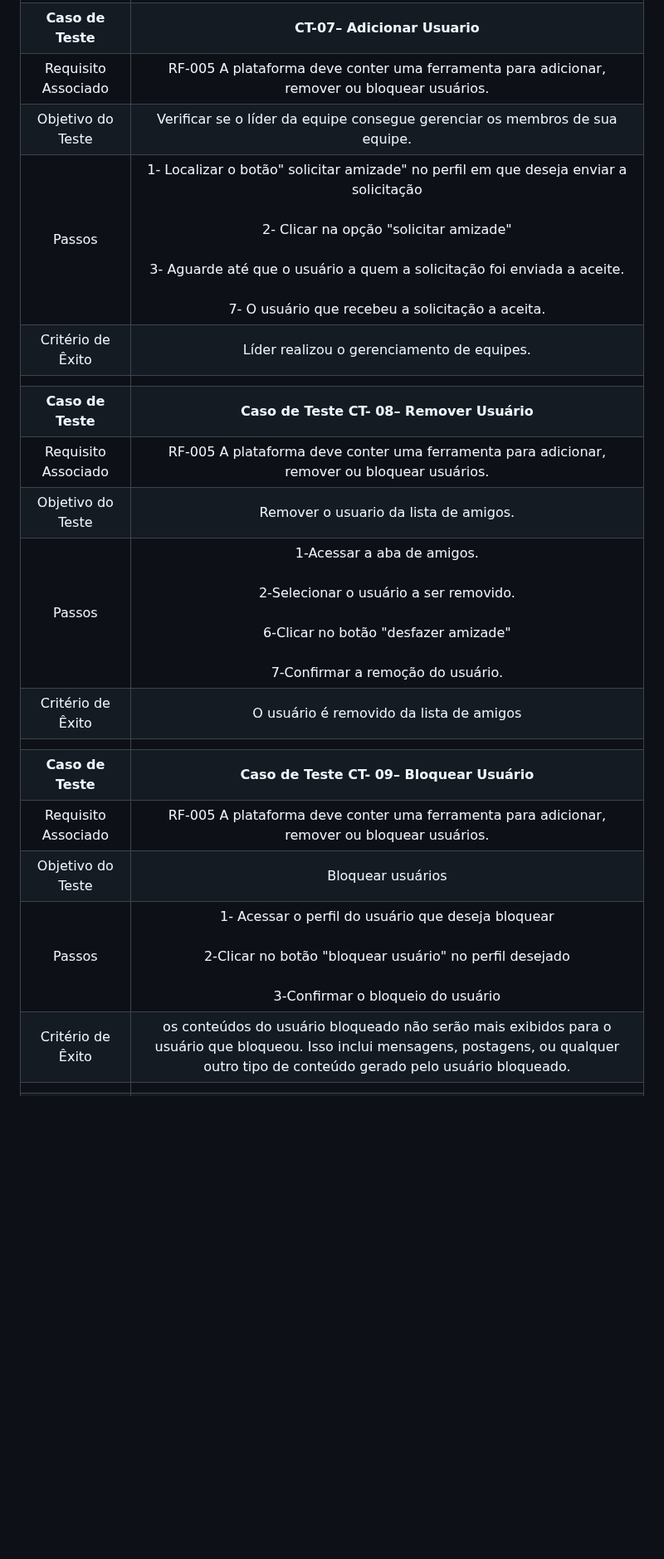
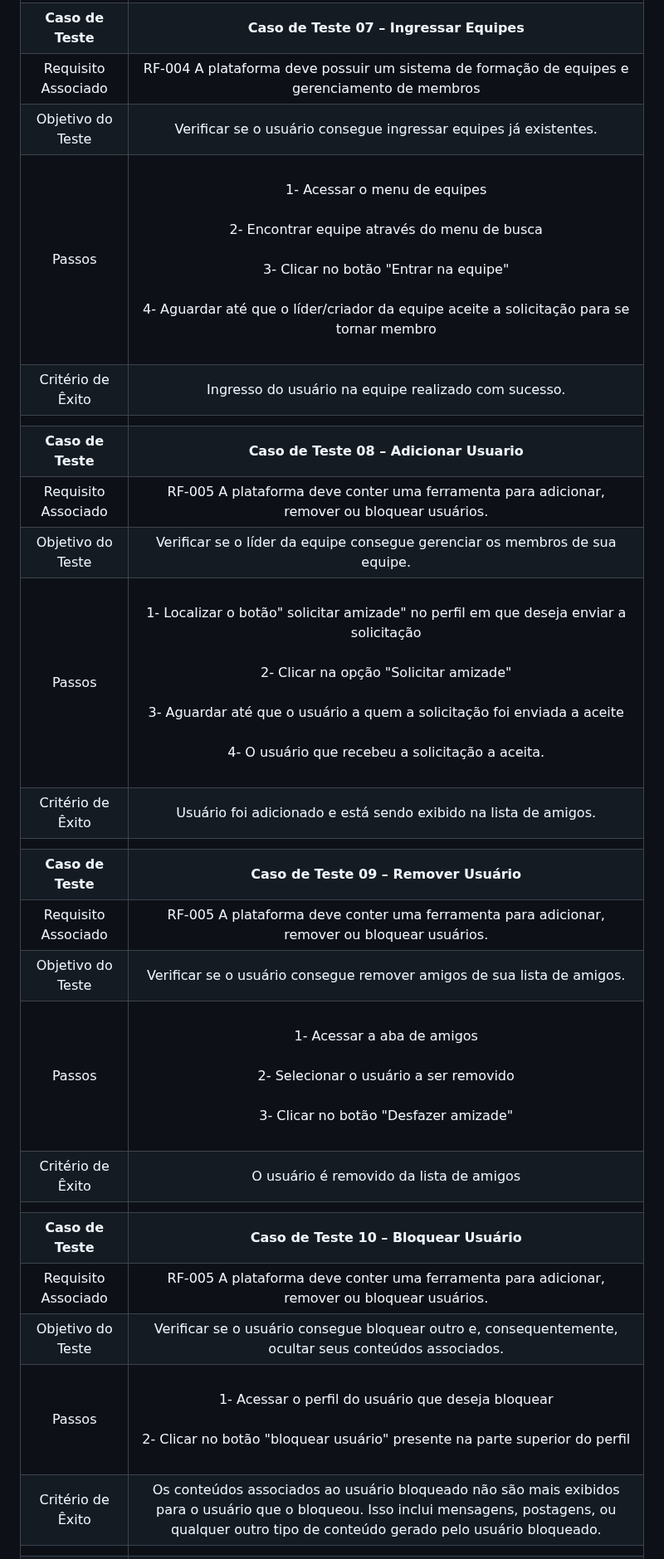
Before and after one commit to ICEI-PUC-Minas-PMV-ADS/pmv-ads-2023-2-e2-proj-int-t2-gaming-groove, a Markdown page: docs/08-Plano de Testes de Software.md, the part around one of its changes. Shown at 83% size. Drawn GitHub-style; blank space fills up the shorter version.

```diff
--- a/docs/08-Plano de Testes de Software.md
+++ b/docs/08-Plano de Testes de Software.md
@@ -40,19 +39,25 @@ Apresente os cenários de testes utilizados na realização dos testes da sua ap
 |   |   |
-| **Caso de Teste**   | **CT-07– Adicionar Usuario** |
+| **Caso de Teste** 	| **Caso de Teste 07 – Ingressar Equipes**	|
+|	Requisito Associado 	| RF-004 A plataforma deve possuir um sistema de formação de equipes e gerenciamento de membros|
+| Objetivo do Teste 	| Verificar se o usuário consegue ingressar equipes já existentes. |
+| Passos 	|<br>1- Acessar o menu de equipes<br><br>2- Encontrar equipe através do menu de busca<br><br>3- Clicar no botão "Entrar na equipe"<br><br>4- Aguardar até que o líder/criador da equipe aceite a solicitação para se tornar membro<br><br>|
+|Critério de Êxito |  Ingresso do usuário na equipe realizado com sucesso. |
+|   |   |
+| **Caso de Teste**   | **Caso de Teste 08 – Adicionar Usuario** |
 | Requisito Associado   |RF-005	A plataforma deve conter uma ferramenta para adicionar, remover ou bloquear usuários.|
 | Objetivo do Teste   | Verificar se o líder da equipe consegue gerenciar os membros de sua  equipe. |
-| Passos  | 1- Localizar o botão" solicitar amizade" no perfil em que deseja enviar a solicitação<br><br>2- Clicar na opção "solicitar amizade"<br><br>3- Aguarde até que o usuário a quem a solicitação foi enviada a aceite.<br><br>7- O usuário que recebeu a solicitação a aceita.|
-|Critério de Êxito |Líder realizou o gerenciamento de equipes.|
+| Passos  |<br> 1- Localizar o botão" solicitar amizade" no perfil em que deseja enviar a solicitação<br><br>2- Clicar na opção "Solicitar amizade"<br><br>3- Aguardar até que o usuário a quem a solicitação foi enviada a aceite<br><br>4- O usuário que recebeu a solicitação a aceita.<br><br>|
+|Critério de Êxito |Usuário foi adicionado e está sendo exibido na lista de amigos.|
 |   |   |
-| **Caso de Teste**   | **Caso de Teste CT- 08– Remover Usuário** |
+| **Caso de Teste**   | **Caso de Teste 09 – Remover Usuário** |
 | Requisito Associado   |RF-005	A plataforma deve conter uma ferramenta para adicionar, remover ou bloquear usuários.|
-| Objetivo do Teste   | Remover o usuario da lista de amigos.|
-| Passos  | 1-Acessar a aba de amigos.<br><br>2-Selecionar o usuário a ser removido.<br><br>6-Clicar no botão "desfazer amizade"<br><br>7-Confirmar a remoção do usuário.
+| Objetivo do Teste   | Verificar se o usuário consegue remover amigos de sua lista de amigos.|
+| Passos  |<br>1- Acessar a aba de amigos<br><br>2- Selecionar o usuário a ser removido<br><br>3- Clicar no botão "Desfazer amizade"<br><br>
 |Critério de Êxito |O usuário é removido da lista de amigos|
 |   |   |
-| **Caso de Teste**   | **Caso de Teste CT- 09– Bloquear Usuário** |
+| **Caso de Teste**   | **Caso de Teste 10 – Bloquear Usuário** |
 | Requisito Associado |RF-005	A plataforma deve conter uma ferramenta para adicionar, remover ou bloquear usuários.|
-| Objetivo do Teste   | Bloquear usuários |
-| Passos  |1- Acessar o perfil do usuário que deseja bloquear<br><br> 2-Clicar no botão "bloquear usuário" no perfil desejado <br><br>3-Confirmar o bloqueio do usuário
-|Critério de Êxito    |os conteúdos do usuário bloqueado não serão mais exibidos para o usuário que bloqueou. Isso inclui mensagens, postagens, ou qualquer outro tipo de conteúdo gerado pelo usuário bloqueado.|
+| Objetivo do Teste   | Verificar se o usuário consegue bloquear outro e, consequentemente, ocultar seus conteúdos associados. |
+| Passos  |<br>1- Acessar o perfil do usuário que deseja bloquear<br><br>2- Clicar no botão "bloquear usuário" presente na parte superior do perfil<br><br>
+|Critério de Êxito    |Os conteúdos associados ao usuário bloqueado não são mais exibidos para o usuário que o bloqueou. Isso inclui mensagens, postagens, ou qualquer outro tipo de conteúdo gerado pelo usuário bloqueado.|
 |   |   |
```
Also changed, not shown: other parts of docs/08-Plano de Testes de Software.md (+45 -46 lines).
